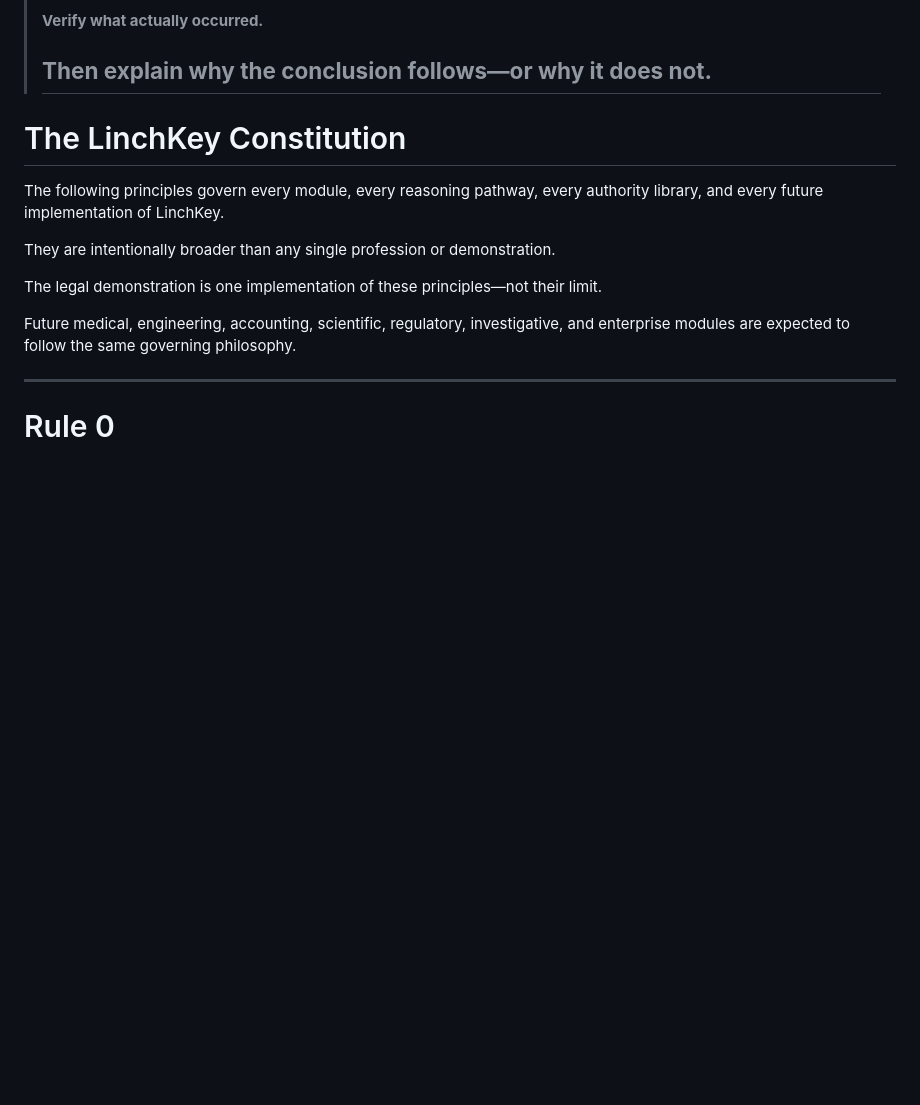
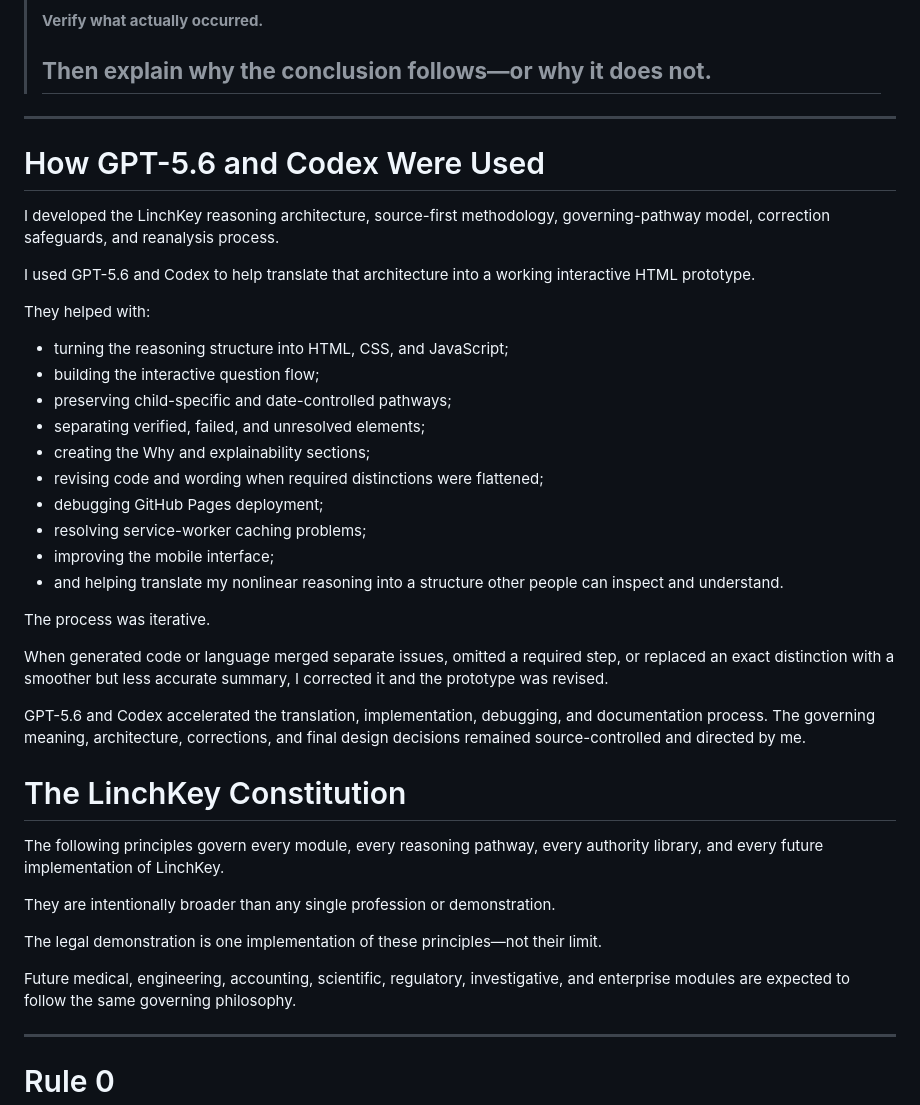
Before and after one commit to resoluterecordsjkp/LinchKey, a Markdown page: README.md, the part around the change. Rendered like a GitHub page; blank space fills up the shorter version.

```diff
--- a/README.md
+++ b/README.md
@@ -71,6 +71,33 @@ It is designed to help users understand why a conclusion is supported, unsupport
 >
 > **Then explain why the conclusion follows—or why it does not.**
 > ---
+
+---
+
+# How GPT-5.6 and Codex Were Used
+
+I developed the LinchKey reasoning architecture, source-first methodology, governing-pathway model, correction safeguards, and reanalysis process.
+
+I used GPT-5.6 and Codex to help translate that architecture into a working interactive HTML prototype.
+
+They helped with:
+
+- turning the reasoning structure into HTML, CSS, and JavaScript;
+- building the interactive question flow;
+- preserving child-specific and date-controlled pathways;
+- separating verified, failed, and unresolved elements;
+- creating the Why and explainability sections;
+- revising code and wording when required distinctions were flattened;
+- debugging GitHub Pages deployment;
+- resolving service-worker caching problems;
+- improving the mobile interface;
+- and helping translate my nonlinear reasoning into a structure other people can inspect and understand.
+
+The process was iterative.
+
+When generated code or language merged separate issues, omitted a required step, or replaced an exact distinction with a smoother but less accurate summary, I corrected it and the prototype was revised.
+
+GPT-5.6 and Codex accelerated the translation, implementation, debugging, and documentation process. The governing meaning, architecture, corrections, and final design decisions remained source-controlled and directed by me.
 
 # The LinchKey Constitution
 
```
